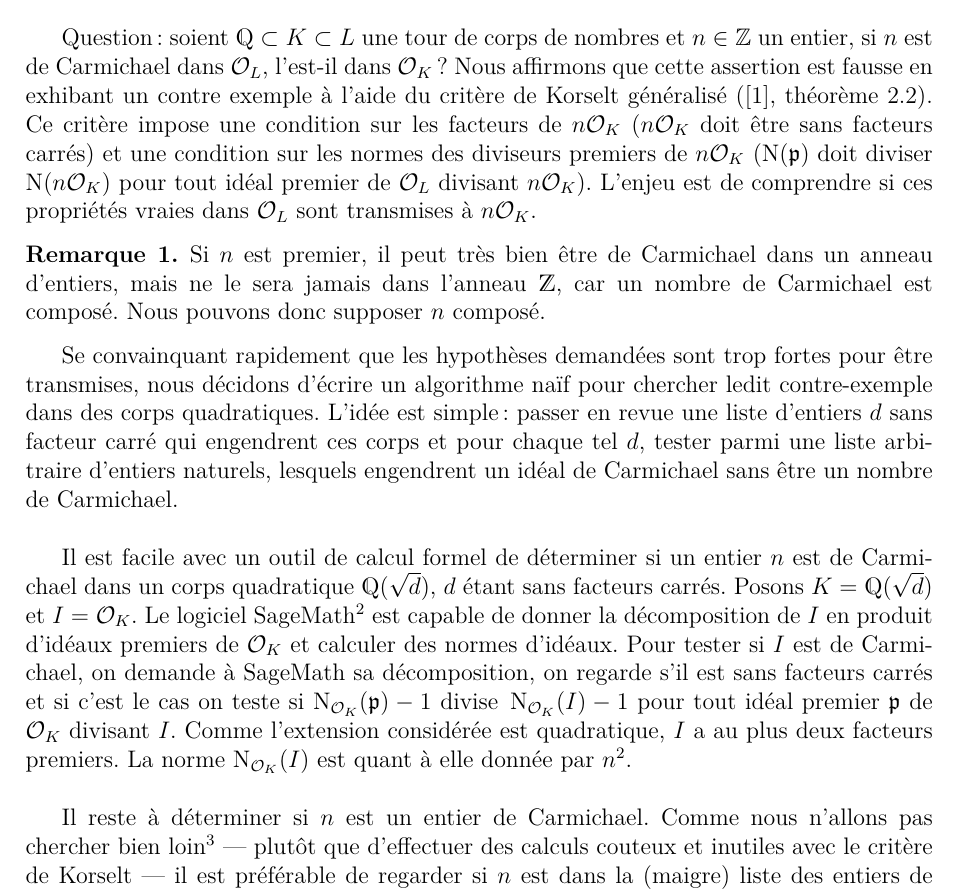
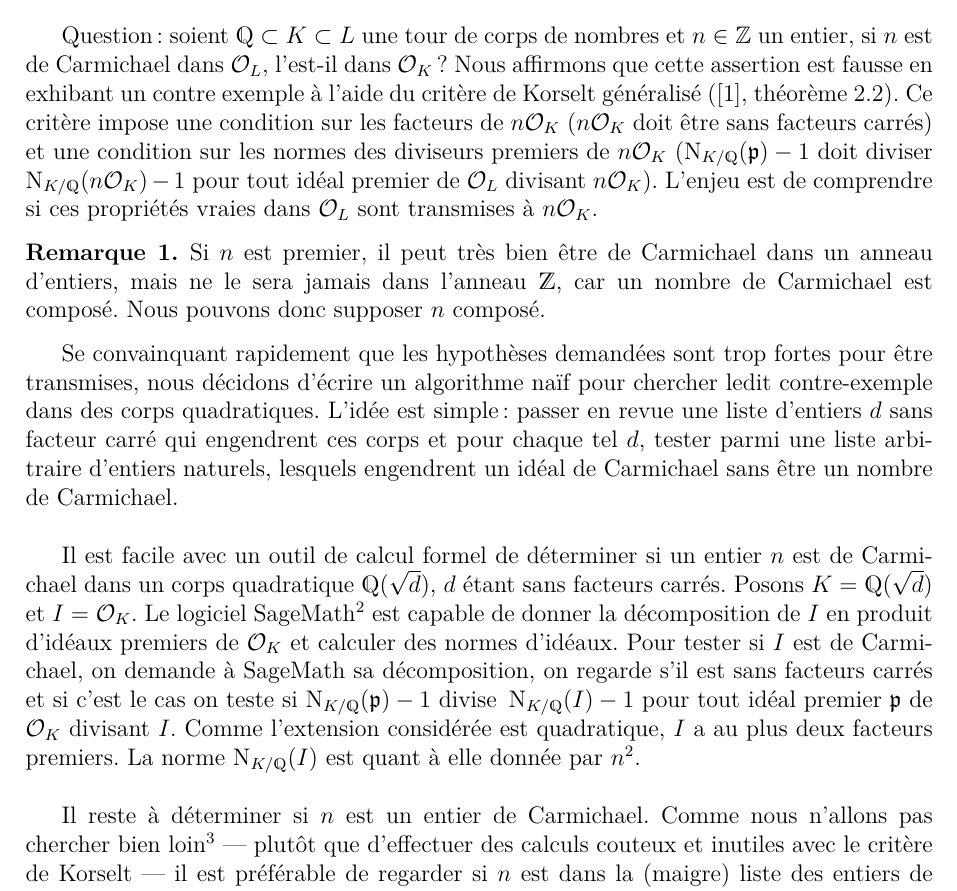
Before and after one commit to kryzar/TER-Carmichael, a LaTeX document (Mémoire/Memoire.tex): part of page 2 of 3, cut so that both start at the same text. The pictures show the PDF file Mémoire/Memoire.pdf that the author committed with the source.

Commit message:
utiliser N_K/Q plutôt que N_OK

```diff
--- a/Mémoire/Memoire.tex
+++ b/Mémoire/Memoire.tex
@@ -45,13 +45,13 @@
 
 \section{\NTS{placeholder}}
 
-Question : soient $\Q \subset K \subset L$ une tour de corps de nombres et $n\in \mathbb{Z}$ un entier, si $n$ est de Carmichael dans $\OL$, l'est-il dans $\OK$ ? Nous affirmons que cette assertion est fausse en exhibant un contre exemple à l'aide du critère de Korselt généralisé (\cite{article}, théorème 2.2). Ce critère impose une condition sur les facteurs de $n\OK$ ($n\OK$ doit être sans facteurs carrés) et une condition sur les normes des diviseurs premiers de $n\OK$ ($\Norm(\p)$ doit diviser $\Norm(n\OK)$ pour tout idéal premier de $\OL$ divisant $n\OK$). L'enjeu est de comprendre si ces propriétés vraies dans $\OL$ sont transmises à $n\OK$.
+Question : soient $\Q \subset K \subset L$ une tour de corps de nombres et $n\in \mathbb{Z}$ un entier, si $n$ est de Carmichael dans $\OL$, l'est-il dans $\OK$ ? Nous affirmons que cette assertion est fausse en exhibant un contre exemple à l'aide du critère de Korselt généralisé (\cite{article}, théorème 2.2). Ce critère impose une condition sur les facteurs de $n\OK$ ($n\OK$ doit être sans facteurs carrés) et une condition sur les normes des diviseurs premiers de $n\OK$ ($\Norm_{K/\Q}(\p)-1$ doit diviser $\Norm_{K/\Q}(n\OK) - 1$ pour tout idéal premier de $\OL$ divisant $n\OK$). L'enjeu est de comprendre si ces propriétés vraies dans $\OL$ sont transmises à $n\OK$.
 
 \begin{remarque}Si $n$ est premier, il peut très bien être de Carmichael dans un anneau d'entiers, mais ne le sera jamais dans l'anneau $\Z$, car un nombre de Carmichael est composé. Nous pouvons donc supposer $n$ composé. \end{remarque}
 
 Se convainquant rapidement que les hypothèses demandées sont trop fortes pour être transmises, nous décidons d'écrire un algorithme naïf pour chercher ledit contre-exemple dans des corps quadratiques. L'idée est simple : passer en revue une liste d'entiers $d$ sans facteur carré qui engendrent ces corps et pour chaque tel $d$, tester parmi une liste arbitraire d'entiers naturels, lesquels engendrent un idéal de Carmichael sans être un nombre de Carmichael. \\
 
-Il est facile avec un outil de calcul formel de déterminer si un entier $n$ est de Carmichael dans un corps quadratique $\Q(\sqrt{d})$, $d$ étant sans facteurs carrés. Posons $K=\Q(\sqrt{d})$ et $I = \OK$. Le logiciel SageMath\footnote{Voir \url{https://www.sagemath.org} et plus particulièrement \url{http://doc.sagemath.org/html/en/reference/number_fields/sage/rings/number_field/number_field.html}.} est capable de donner la décomposition de $I$ en produit d'idéaux premiers de $\mathcal{O}_K$ et calculer des normes d'idéaux. Pour tester si $I$ est de Carmichael, on demande à SageMath sa décomposition, on regarde s'il est sans facteurs carrés et si c'est le cas on teste si $\Norm_\OK(\p) - 1$ divise $\Norm_\OK(I) - 1$ pour tout idéal premier $\p$ de $\OK$ divisant $I$. Comme l'extension considérée est quadratique, $I$ a au plus deux facteurs premiers. La norme $\Norm_\OK(I)$ est quant à elle donnée par $n^2$. \\
+Il est facile avec un outil de calcul formel de déterminer si un entier $n$ est de Carmichael dans un corps quadratique $\Q(\sqrt{d})$, $d$ étant sans facteurs carrés. Posons $K=\Q(\sqrt{d})$ et $I = \OK$. Le logiciel SageMath\footnote{Voir \url{https://www.sagemath.org} et plus particulièrement \url{http://doc.sagemath.org/html/en/reference/number_fields/sage/rings/number_field/number_field.html}.} est capable de donner la décomposition de $I$ en produit d'idéaux premiers de $\mathcal{O}_K$ et calculer des normes d'idéaux. Pour tester si $I$ est de Carmichael, on demande à SageMath sa décomposition, on regarde s'il est sans facteurs carrés et si c'est le cas on teste si $\Norm_{K/\Q}(\p) - 1$ divise $\Norm_{K/\Q}(I) - 1$ pour tout idéal premier $\p$ de $\OK$ divisant $I$. Comme l'extension considérée est quadratique, $I$ a au plus deux facteurs premiers. La norme $\Norm_{K/\Q}(I)$ est quant à elle donnée par $n^2$. \\
 
 Il reste à déterminer si $n$ est un entier de Carmichael. Comme nous n'allons pas chercher bien loin\footnote{Nous nous sommes limités à $d\in [\![-100, 100]\!]$ et $n\in [\![2, 10000]\!]$.} — plutôt que d'effectuer des calculs couteux et inutiles avec le critère de Korselt — il est préférable de regarder si $n$ est dans la (maigre) liste des entiers de Carmichael\footnote{La liste des premiers entiers de Carmichael est disponible ici : \url{https://oeis.org/A002997}.} inférieurs à $10000$ : $$\{561, 1105, 1729, 2465, 2821, 6601, 8911\}.$$ Pour l'implémentation, nous écrivons séparément une fonction testant si $I$ est de Carmichael et l'invoquons pour tout couple $(d, n)$. L'algorithme est donc le suivant ; son implémentation est disponible sur le compte GitHub de l'auteur (\url{https://github.com/kryzar/TER-Carmichael/blob/master/Script/Script.sage}).
 
```
Also changed, not shown: Mémoire/Memoire.pdf.
